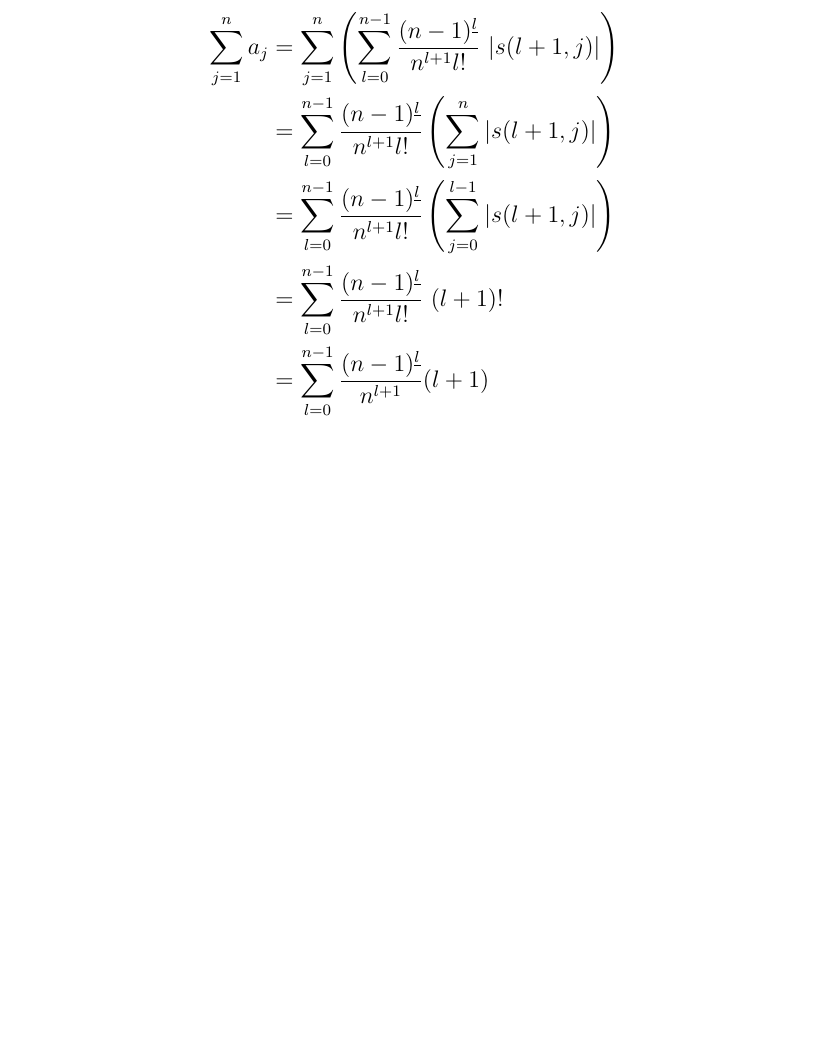
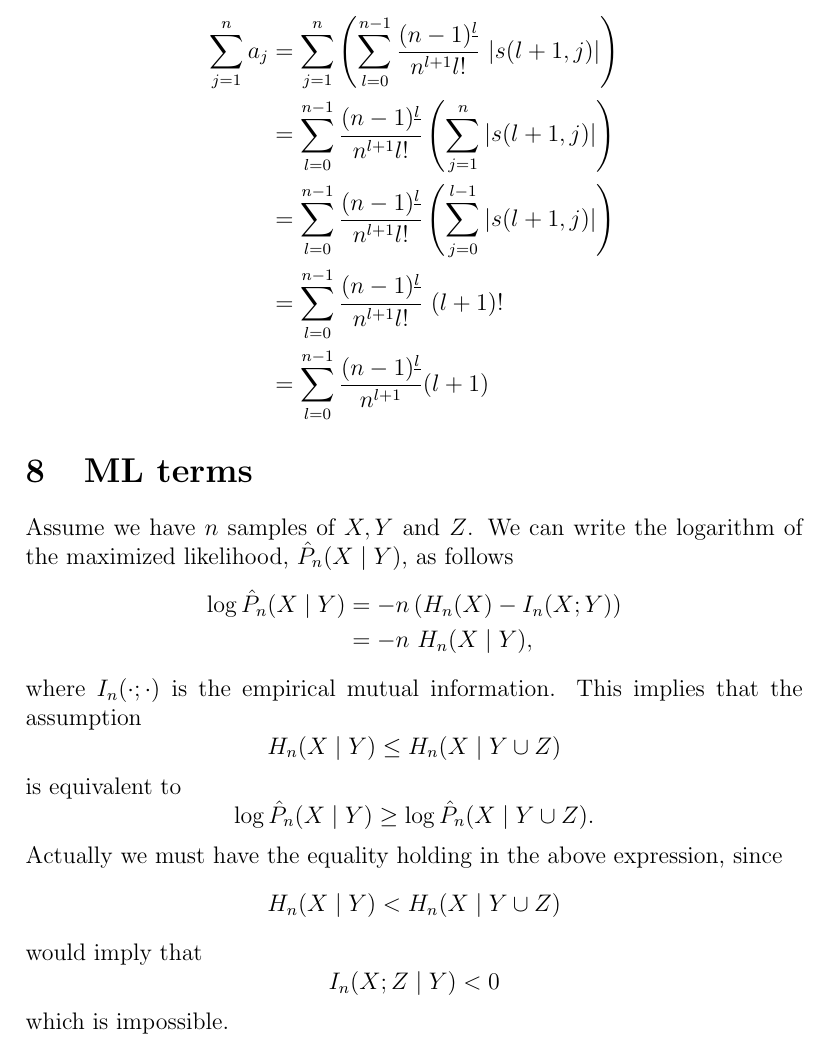
Before and after one commit to tomisilander/AISTATS2018q, a LaTeX document (regularity.tex): part of page 7 of 7, cut so that both start at the same text, the shorter picture padded with empty space. Compiled offline with pdfLaTeX.

Commit message:
some fixes the initial version

```diff
--- a/regularity.tex
+++ b/regularity.tex
@@ -172,4 +172,22 @@ Since all the coefficients are non-negative and the $k \geq 2$, the derivative i
 &= \sum_{l=0}^{n-1} \frac{(n-1)^{\underline{l}}}{n^{l+1}l!} \ (l+1)! \\
 & =  \sum_{l=0}^{n-1} \frac{(n-1)^{\underline{l}}}{n^{l+1}}(l+1)
 \end{align*}
+\section{ML terms}
+Assume we have $n$ samples of $X,Y$ and $Z$. We can write the logarithm of the maximized likelihood, $\hat{P}_n(X \mid Y)$, as follows
+\begin{align*}
+\log \hat{P}_n(X \mid Y) & = -n \Le H_n(X) - I_n(X;Y) \Ri \\
+&= -n \  H_n(X\mid Y),
+\end{align*}where $I_n(\cdot;\cdot)$ is the empirical mutual information. This implies that the assumption
+$$
+H_n(X \mid Y) \leq H_n(X \mid Y \cup Z)
+$$ is equivalent to
+$$
+\log \hat{P}_n(X \mid Y) \geq \log \hat{P}_n(X \mid Y \cup Z).
+$$Actually we must have the equality holding in the above expression, since
+$$
+H_n(X \mid Y) < H_n(X \mid Y \cup Z)
+$$ would imply that
+$$
+I_n(X ; Z \mid Y ) < 0
+$$which is impossible.
 \end{document}
```
Also changed, not shown: regularity.pdf.
